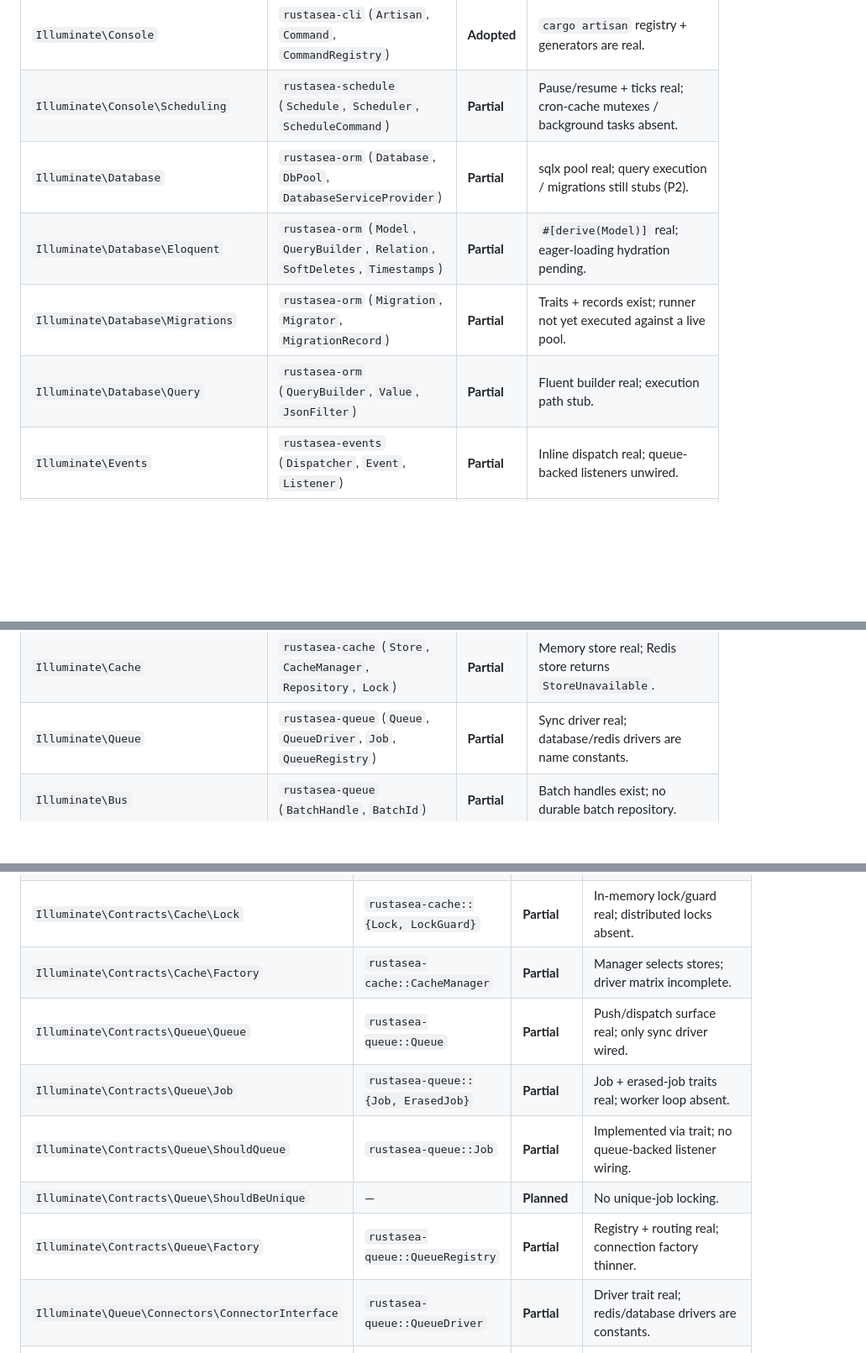
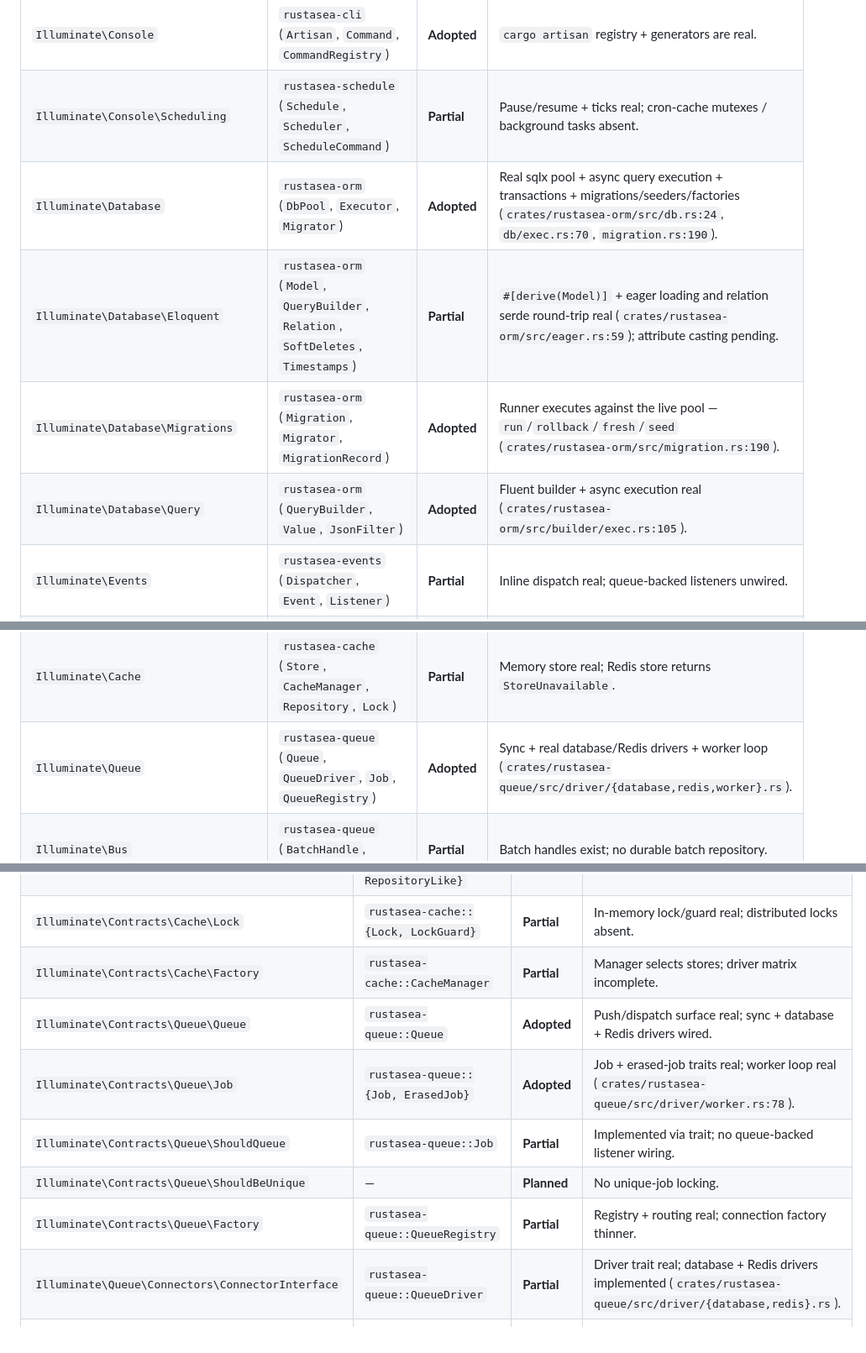
Before and after one commit to rustasea/rustasea, a Markdown page: docs/laravel-parity.md, 3 parts joined by grey strips. Shown at 84% size. Drawn GitHub-style; blank space fills up the shorter version.

```diff
--- a/docs/laravel-parity.md
+++ b/docs/laravel-parity.md
@@ -53,17 +53,17 @@ It is the API-surface parity layer. It is intentionally **not** a 1:1 inventory
 | `Illuminate\Config` | `rustasea-config` (`ConfigLoader`) | **Partial** | TOML + env overlay real; only `config/app` is auto-loaded today. |
 | `Illuminate\Console` | `rustasea-cli` (`Artisan`, `Command`, `CommandRegistry`) | **Adopted** | `cargo artisan` registry + generators are real. |
 | `Illuminate\Console\Scheduling` | `rustasea-schedule` (`Schedule`, `Scheduler`, `ScheduleCommand`) | **Partial** | Pause/resume + ticks real; cron-cache mutexes / background tasks absent. |
-| `Illuminate\Database` | `rustasea-orm` (`Database`, `DbPool`, `DatabaseServiceProvider`) | **Partial** | sqlx pool real; query execution / migrations still stubs (P2). |
-| `Illuminate\Database\Eloquent` | `rustasea-orm` (`Model`, `QueryBuilder`, `Relation`, `SoftDeletes`, `Timestamps`) | **Partial** | `#[derive(Model)]` real; eager-loading hydration pending. |
-| `Illuminate\Database\Migrations` | `rustasea-orm` (`Migration`, `Migrator`, `MigrationRecord`) | **Partial** | Traits + records exist; runner not yet executed against a live pool. |
-| `Illuminate\Database\Query` | `rustasea-orm` (`QueryBuilder`, `Value`, `JsonFilter`) | **Partial** | Fluent builder real; execution path stub. |
+| `Illuminate\Database` | `rustasea-orm` (`DbPool`, `Executor`, `Migrator`) | **Adopted** | Real sqlx pool + async query execution + transactions + migrations/seeders/factories (`crates/rustasea-orm/src/db.rs:24`, `db/exec.rs:70`, `migration.rs:190`). |
+| `Illuminate\Database\Eloquent` | `rustasea-orm` (`Model`, `QueryBuilder`, `Relation`, `SoftDeletes`, `Timestamps`) | **Partial** | `#[derive(Model)]` + eager loading and relation serde round-trip real (`crates/rustasea-orm/src/eager.rs:59`); attribute casting pending. |
+| `Illuminate\Database\Migrations` | `rustasea-orm` (`Migration`, `Migrator`, `MigrationRecord`) | **Adopted** | Runner executes against the live pool — `run`/`rollback`/`fresh`/`seed` (`crates/rustasea-orm/src/migration.rs:190`). |
+| `Illuminate\Database\Query` | `rustasea-orm` (`QueryBuilder`, `Value`, `JsonFilter`) | **Adopted** | Fluent builder + async execution real (`crates/rustasea-orm/src/builder/exec.rs:105`). |
 | `Illuminate\Events` | `rustasea-events` (`Dispatcher`, `Event`, `Listener`) | **Partial** | Inline dispatch real; queue-backed listeners unwired. |
 | `Illuminate\Routing` | `rustasea-router` (`Router`, `RouteEntry`, `ControllerRef`) | **Partial** | DSL + controller dispatch real; `route:list` introspection empty. |
 | `Illuminate\Http` | `rustasea-http` (`AppState`, `JsonResponse`, `HttpError`) | **Partial** | Request/response + CORS real; idle timeout declared, not enforced. |
 | `Illuminate\Http\Client` | `rustasea-http` (`HttpClient`) | **Adopted** | reqwest wrapper with `throw` / `try_throw` semantics. |
 | `Illuminate\Http\Resources\JsonApi` | `rustasea-jsonapi` (`JsonApiResource`, `Document`, `ResourceBuilder`) | **Adopted** | Sparse fieldsets, links, JSON:API content type real. |
 | `Illuminate\Cache` | `rustasea-cache` (`Store`, `CacheManager`, `Repository`, `Lock`) | **Partial** | Memory store real; Redis store returns `StoreUnavailable`. |
-| `Illuminate\Queue` | `rustasea-queue` (`Queue`, `QueueDriver`, `Job`, `QueueRegistry`) | **Partial** | Sync driver real; database/redis drivers are name constants. |
+| `Illuminate\Queue` | `rustasea-queue` (`Queue`, `QueueDriver`, `Job`, `QueueRegistry`) | **Adopted** | Sync + real database/Redis drivers + worker loop (`crates/rustasea-queue/src/driver/{database,redis,worker}.rs`). |
 | `Illuminate\Bus` | `rustasea-queue` (`BatchHandle`, `BatchId`) | **Partial** | Batch handles exist; no durable batch repository. |
 | `Illuminate\Auth` | `rustasea-auth` (`AuthManager`, `Guard`, `JwtGuard`, `SessionGuard`) | **Partial** | JWT/CSRF/throttle real; session guard placeholder. |
 | `Illuminate\Auth\Access` | `rustasea-macros` (`#[authorize]` metadata) | **Planned** | No runtime Gate/Policy evaluation (GAP-003). |
@@ -153,12 +153,12 @@ It is the API-surface parity layer. It is intentionally **not** a 1:1 inventory
 | `Illuminate\Contracts\Cache\Repository` | `rustasea-cache::{Repository, RepositoryLike}` | **Adopted** | Repository wrapper + trait implemented. |
 | `Illuminate\Contracts\Cache\Lock` | `rustasea-cache::{Lock, LockGuard}` | **Partial** | In-memory lock/guard real; distributed locks absent. |
 | `Illuminate\Contracts\Cache\Factory` | `rustasea-cache::CacheManager` | **Partial** | Manager selects stores; driver matrix incomplete. |
-| `Illuminate\Contracts\Queue\Queue` | `rustasea-queue::Queue` | **Partial** | Push/dispatch surface real; only sync driver wired. |
-| `Illuminate\Contracts\Queue\Job` | `rustasea-queue::{Job, ErasedJob}` | **Partial** | Job + erased-job traits real; worker loop absent. |
+| `Illuminate\Contracts\Queue\Queue` | `rustasea-queue::Queue` | **Adopted** | Push/dispatch surface real; sync + database + Redis drivers wired. |
+| `Illuminate\Contracts\Queue\Job` | `rustasea-queue::{Job, ErasedJob}` | **Adopted** | Job + erased-job traits real; worker loop real (`crates/rustasea-queue/src/driver/worker.rs:78`). |
 | `Illuminate\Contracts\Queue\ShouldQueue` | `rustasea-queue::Job` | **Partial** | Implemented via trait; no queue-backed listener wiring. |
 | `Illuminate\Contracts\Queue\ShouldBeUnique` | — | **Planned** | No unique-job locking. |
 | `Illuminate\Contracts\Queue\Factory` | `rustasea-queue::QueueRegistry` | **Partial** | Registry + routing real; connection factory thinner. |
-| `Illuminate\Queue\Connectors\ConnectorInterface` | `rustasea-queue::QueueDriver` | **Partial** | Driver trait real; redis/database drivers are constants. |
+| `Illuminate\Queue\Connectors\ConnectorInterface` | `rustasea-queue::QueueDriver` | **Partial** | Driver trait real; database + Redis drivers implemented (`crates/rustasea-queue/src/driver/{database,redis}.rs`). |
 | `Illuminate\Contracts\Events\Dispatcher` | `rustasea-events::Dispatcher` | **Partial** | Inline dispatch + `dispatchAfterResponse` real; queue path unwired. |
 | `Illuminate\Events\Dispatcher` (class) | `rustasea-events::Dispatcher` | **Partial** | Concrete dispatcher present with the same caveat. |
 
```
Also changed, not shown: other parts of docs/laravel-parity.md (+10 -10 lines), README.md (+1 -1 lines).
